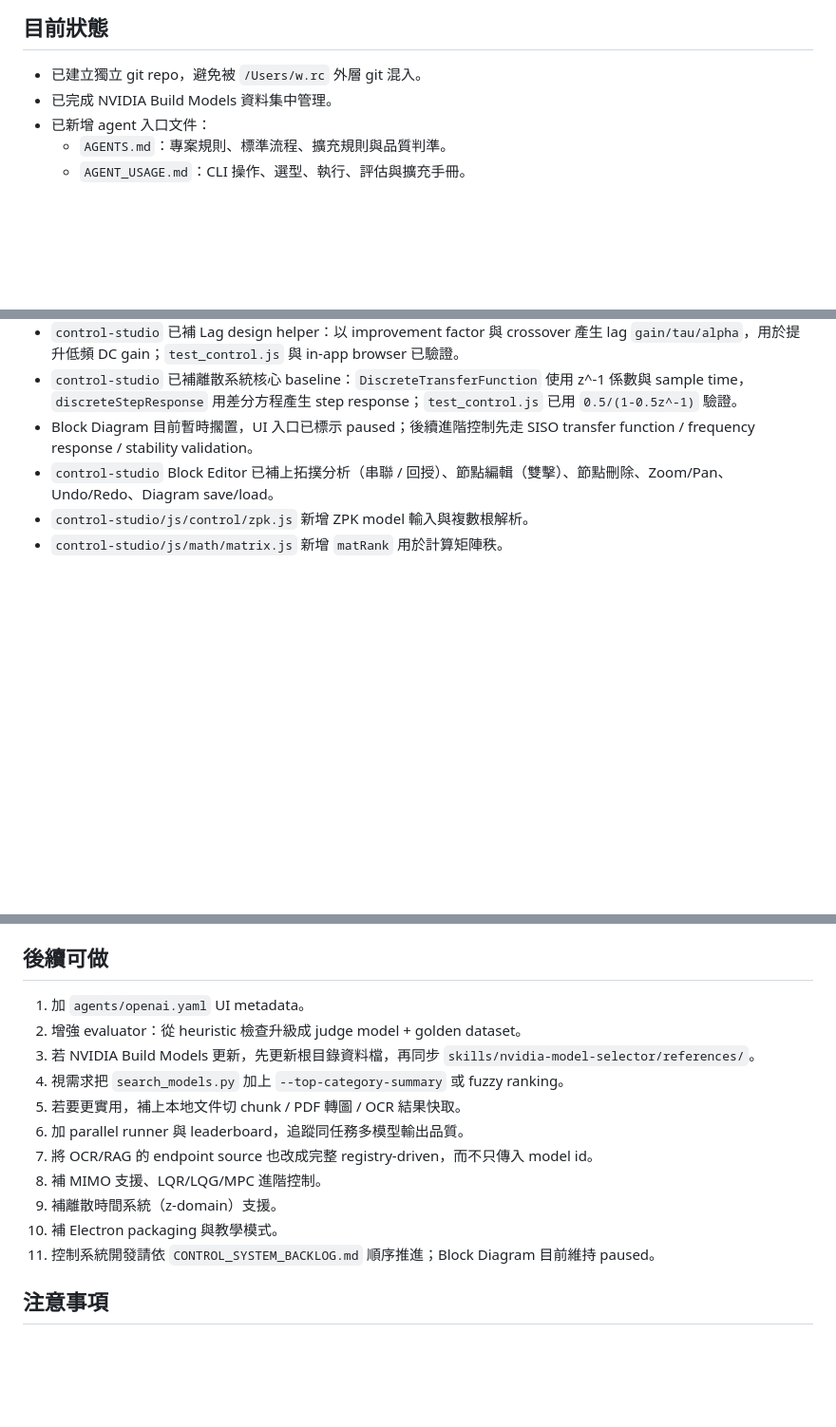
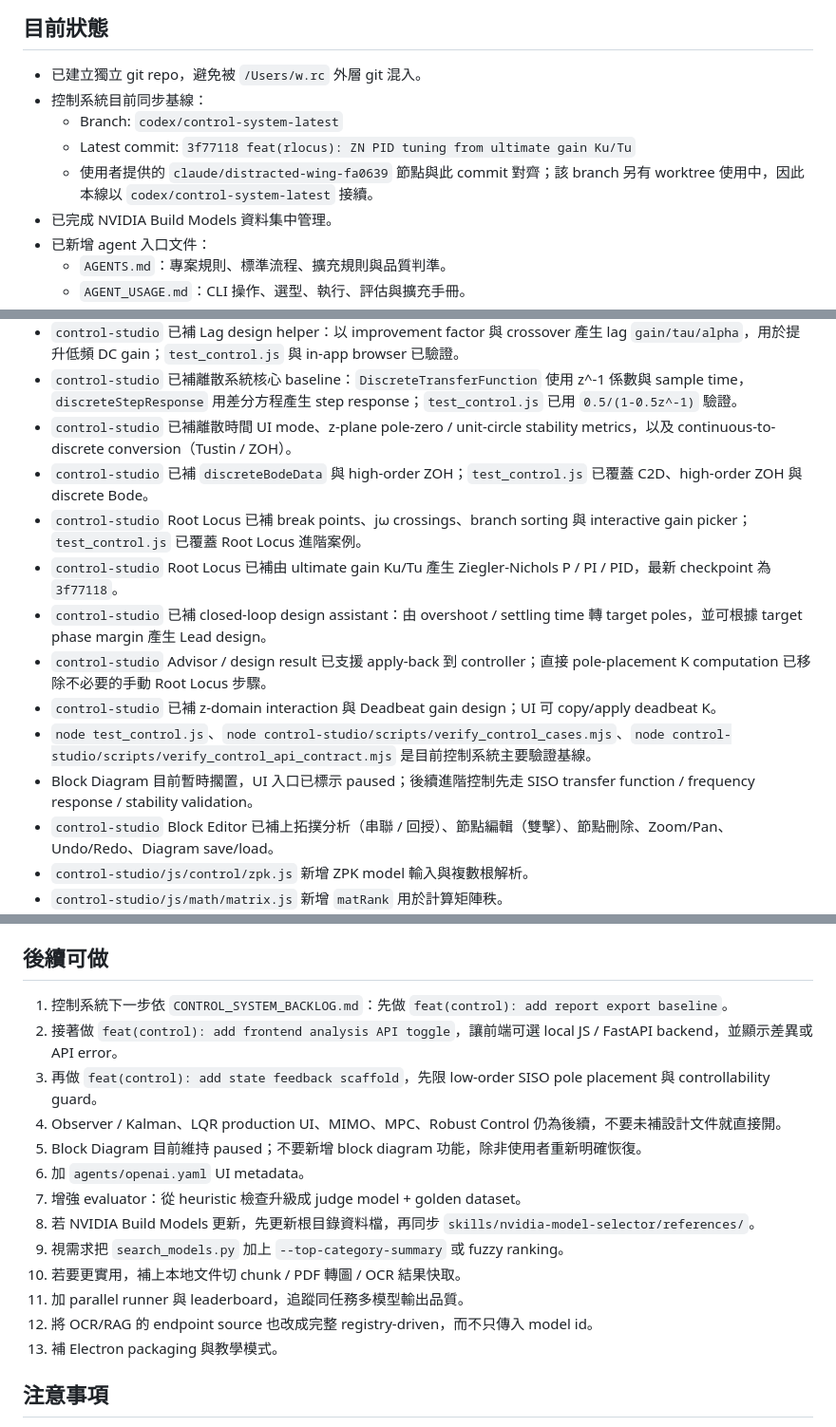
Before and after one commit to We1renC/ControlStudio, a Markdown page: AGENT_CONTINUATION.md, 3 parts joined by grey strips. Shown at 95% size. Drawn GitHub-style; blank space fills up the shorter version.

Commit message:
docs(control): sync latest development status

```diff
--- a/AGENT_CONTINUATION.md
+++ b/AGENT_CONTINUATION.md
@@ -7,6 +7,10 @@
 
 ## 目前狀態
 - 已建立獨立 git repo，避免被 `/Users/w.rc` 外層 git 混入。
+- 控制系統目前同步基線：
+  - Branch: `codex/control-system-latest`
+  - Latest commit: `3f77118 feat(rlocus): ZN PID tuning from ultimate gain Ku/Tu`
+  - 使用者提供的 `claude/distracted-wing-fa0639` 節點與此 commit 對齊；該 branch 另有 worktree 使用中，因此本線以 `codex/control-system-latest` 接續。
 - 已完成 NVIDIA Build Models 資料集中管理。
 - 已新增 agent 入口文件：
   - `AGENTS.md`：專案規則、標準流程、擴充規則與品質判準。
@@ -117,6 +121,14 @@ git log --oneline -5
 - `control-studio` Compare 面板已補 controller comparison table，snapshot 會保存 PM/GM/rise/settling/overshoot/ESS、controller formula、open/closed-loop formula 與 compensator config；本輪已用 in-app browser 驗證表格與 comparison plot。
 - `control-studio` 已補 Lag design helper：以 improvement factor 與 crossover 產生 lag `gain/tau/alpha`，用於提升低頻 DC gain；`test_control.js` 與 in-app browser 已驗證。
 - `control-studio` 已補離散系統核心 baseline：`DiscreteTransferFunction` 使用 z^-1 係數與 sample time，`discreteStepResponse` 用差分方程產生 step response；`test_control.js` 已用 `0.5/(1-0.5z^-1)` 驗證。
+- `control-studio` 已補離散時間 UI mode、z-plane pole-zero / unit-circle stability metrics，以及 continuous-to-discrete conversion（Tustin / ZOH）。
+- `control-studio` 已補 `discreteBodeData` 與 high-order ZOH；`test_control.js` 已覆蓋 C2D、high-order ZOH 與 discrete Bode。
+- `control-studio` Root Locus 已補 break points、jω crossings、branch sorting 與 interactive gain picker；`test_control.js` 已覆蓋 Root Locus 進階案例。
+- `control-studio` Root Locus 已補由 ultimate gain Ku/Tu 產生 Ziegler-Nichols P / PI / PID，最新 checkpoint 為 `3f77118`。
+- `control-studio` 已補 closed-loop design assistant：由 overshoot / settling time 轉 target poles，並可根據 target phase margin 產生 Lead design。
+- `control-studio` Advisor / design result 已支援 apply-back 到 controller；直接 pole-placement K computation 已移除不必要的手動 Root Locus 步驟。
+- `control-studio` 已補 z-domain interaction 與 Deadbeat gain design；UI 可 copy/apply deadbeat K。
+- `node test_control.js`、`node control-studio/scripts/verify_control_cases.mjs`、`node control-studio/scripts/verify_control_api_contract.mjs` 是目前控制系統主要驗證基線。
 - Block Diagram 目前暫時擱置，UI 入口已標示 paused；後續進階控制先走 SISO transfer function / frequency response / stability validation。
 - `control-studio` Block Editor 已補上拓撲分析（串聯 / 回授）、節點編輯（雙擊）、節點刪除、Zoom/Pan、Undo/Redo、Diagram save/load。
 - `control-studio/js/control/zpk.js` 新增 ZPK model 輸入與複數根解析。
@@ -128,17 +140,19 @@ git log --oneline -5
 - `test_control.js` 已擴充涵蓋 ZPK、polydiv、Routh、Nichols、encirclement、asymptotes、SS Rank 測試。
 
 ## 後續可做
-1. 加 `agents/openai.yaml` UI metadata。
-2. 增強 evaluator：從 heuristic 檢查升級成 judge model + golden dataset。
-3. 若 NVIDIA Build Models 更新，先更新根目錄資料檔，再同步 `skills/nvidia-model-selector/references/`。
-4. 視需求把 `search_models.py` 加上 `--top-category-summary` 或 fuzzy ranking。
-5. 若要更實用，補上本地文件切 chunk / PDF 轉圖 / OCR 結果快取。
-6. 加 parallel runner 與 leaderboard，追蹤同任務多模型輸出品質。
-7. 將 OCR/RAG 的 endpoint source 也改成完整 registry-driven，而不只傳入 model id。
-8. 補 MIMO 支援、LQR/LQG/MPC 進階控制。
-9. 補離散時間系統（z-domain）支援。
-10. 補 Electron packaging 與教學模式。
-11. 控制系統開發請依 `CONTROL_SYSTEM_BACKLOG.md` 順序推進；Block Diagram 目前維持 paused。
+1. 控制系統下一步依 `CONTROL_SYSTEM_BACKLOG.md`：先做 `feat(control): add report export baseline`。
+2. 接著做 `feat(control): add frontend analysis API toggle`，讓前端可選 local JS / FastAPI backend，並顯示差異或 API error。
+3. 再做 `feat(control): add state feedback scaffold`，先限 low-order SISO pole placement 與 controllability guard。
+4. Observer / Kalman、LQR production UI、MIMO、MPC、Robust Control 仍為後續，不要未補設計文件就直接開。
+5. Block Diagram 目前維持 paused；不要新增 block diagram 功能，除非使用者重新明確恢復。
+6. 加 `agents/openai.yaml` UI metadata。
+7. 增強 evaluator：從 heuristic 檢查升級成 judge model + golden dataset。
+8. 若 NVIDIA Build Models 更新，先更新根目錄資料檔，再同步 `skills/nvidia-model-selector/references/`。
+9. 視需求把 `search_models.py` 加上 `--top-category-summary` 或 fuzzy ranking。
+10. 若要更實用，補上本地文件切 chunk / PDF 轉圖 / OCR 結果快取。
+11. 加 parallel runner 與 leaderboard，追蹤同任務多模型輸出品質。
+12. 將 OCR/RAG 的 endpoint source 也改成完整 registry-driven，而不只傳入 model id。
+13. 補 Electron packaging 與教學模式。
 
 ## 注意事項
 - 這個專案不需要 `.agent-handoff.md`。
```
Also changed, not shown: CONTROL_SYSTEM_BACKLOG.md (+101 -68 lines), CONTROL_SYSTEM_PLAN.md (+49 -18 lines).
